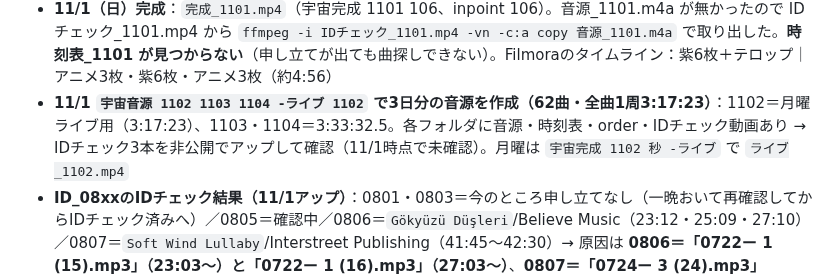
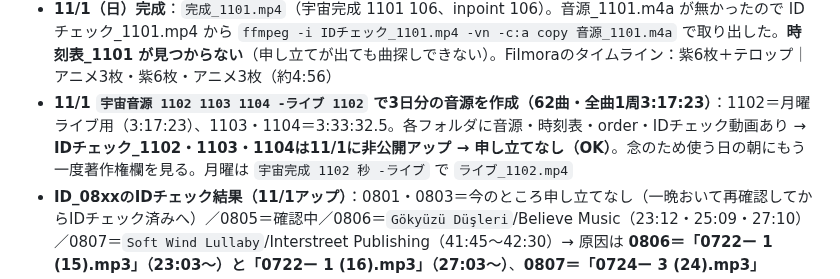
Before and after one commit to hyu1108-bot/kabu-note, a Markdown page: CLAUDE.md, the part around the change. GitHub-like rendering.

Commit message:
1102〜1104のIDチェック結果を記録
Co-Authored-By: Claude Opus 5.5 <noreply@anthropic.com>
Claude-Session: https://claude.ai/code/session_018wWTRnyZrc9aQGZq9m36PG

```diff
--- a/CLAUDE.md
+++ b/CLAUDE.md
@@ -47,7 +47,7 @@
   5. 5枚目の下に小さく導線の一文（テロップ・固定コメント・概要欄の一番上で同じ文言）
   - **11/1日曜の完成形**：①ようこそ宇宙銀行へ ②家族が寝静まった台所で／電卓をたたいて／ひとりでやりくりを考えた夜 ③やっと布団に入っても／夜中の3時にふと目が覚めて／「このままで大丈夫かな」 ④だれにも言えずに／越えてきたその夜／でも、一人じゃないよ ⑤同じように悩んでいる人は／たくさんいる／だから、あきらめないで（下に小さく「今夜の続きは、概要欄のアプリからどうぞ」）⑥目が覚めたら、家族の顔を見て／「今日もいい日だ」と／思える朝になりますように。サムネ案「夜中の3時に、目が覚める人へ」＋帯「日曜｜一人じゃない夜」
 - **11/1（日）完成**：`完成_1101.mp4`（宇宙完成 1101 106、inpoint 106）。音源_1101.m4a が無かったので IDチェック_1101.mp4 から `ffmpeg -i IDチェック_1101.mp4 -vn -c:a copy 音源_1101.m4a` で取り出した。**時刻表_1101 が見つからない**（申し立てが出ても曲探しできない）。Filmoraのタイムライン：紫6枚＋テロップ｜アニメ3枚・紫6枚・アニメ3枚（約4:56）
-- **11/1 `宇宙音源 1102 1103 1104 -ライブ 1102` で3日分の音源を作成（62曲・全曲1周3:17:23）**：1102＝月曜ライブ用（3:17:23）、1103・1104＝3:33:32.5。各フォルダに音源・時刻表・order・IDチェック動画あり → IDチェック3本を非公開でアップして確認（11/1時点で未確認）。月曜は `宇宙完成 1102 秒 -ライブ` で `ライブ_1102.mp4`
+- **11/1 `宇宙音源 1102 1103 1104 -ライブ 1102` で3日分の音源を作成（62曲・全曲1周3:17:23）**：1102＝月曜ライブ用（3:17:23）、1103・1104＝3:33:32.5。各フォルダに音源・時刻表・order・IDチェック動画あり → **IDチェック_1102・1103・1104は11/1に非公開アップ → 申し立てなし（OK）**。念のため使う日の朝にもう一度著作権欄を見る。月曜は `宇宙完成 1102 秒 -ライブ` で `ライブ_1102.mp4`
 - **ID_08xxのIDチェック結果（11/1アップ）**：0801・0803＝今のところ申し立てなし（一晩おいて再確認してからIDチェック済みへ）／0805＝確認中／0806＝`Gökyüzü Düşleri`/Believe Music（23:12・25:09・27:10）／0807＝`Soft Wind Lullaby`/Interstreet Publishing（41:45〜42:30）→ 原因は **0806＝「0722ー 1 (15).mp3」（23:03〜）と「0722ー 1 (16).mp3」（27:03〜）**、**0807＝「0724ー 3 (24).mp3」（39:57〜）** → NG_1023へ。0731再利用は未確認
 - **古い曲のIDチェック用フォルダ（10/29作成）**：`制作\ID_0731再利用`・`ID_0801`・`ID_0803`・`ID_0805`・`ID_0806`・`ID_0807`（各フォルダにIDチェック動画・音源・時刻表・order。元の曲は `デスクトップ\YouTube\作成曲\とりあえず作成した曲\08xx` などにある）。**YouTubeでの結果は未確認** → 合格した曲を「IDチェック済み」へ入れれば曲が増える。ID_0806に「金運チャンネル0806その1 (1)」（Feather Drift）が入っていたら必ず外す
 - **10/31（土）9時間「毎月入金があたりまえ」は伸びず（11/1時点419回）。木曜10/29「苦労なしでお金が入ってくる」は2,116回・$6.98で好調**（赤文字サムネでも伸びた＝原因は言葉。遠い約束より「苦労なし」のように楽にしてくれる言葉）。曲はよかった。11/1日曜は「まじめな働き者さん」（/block/のタイプ）をテーマに作成
```
